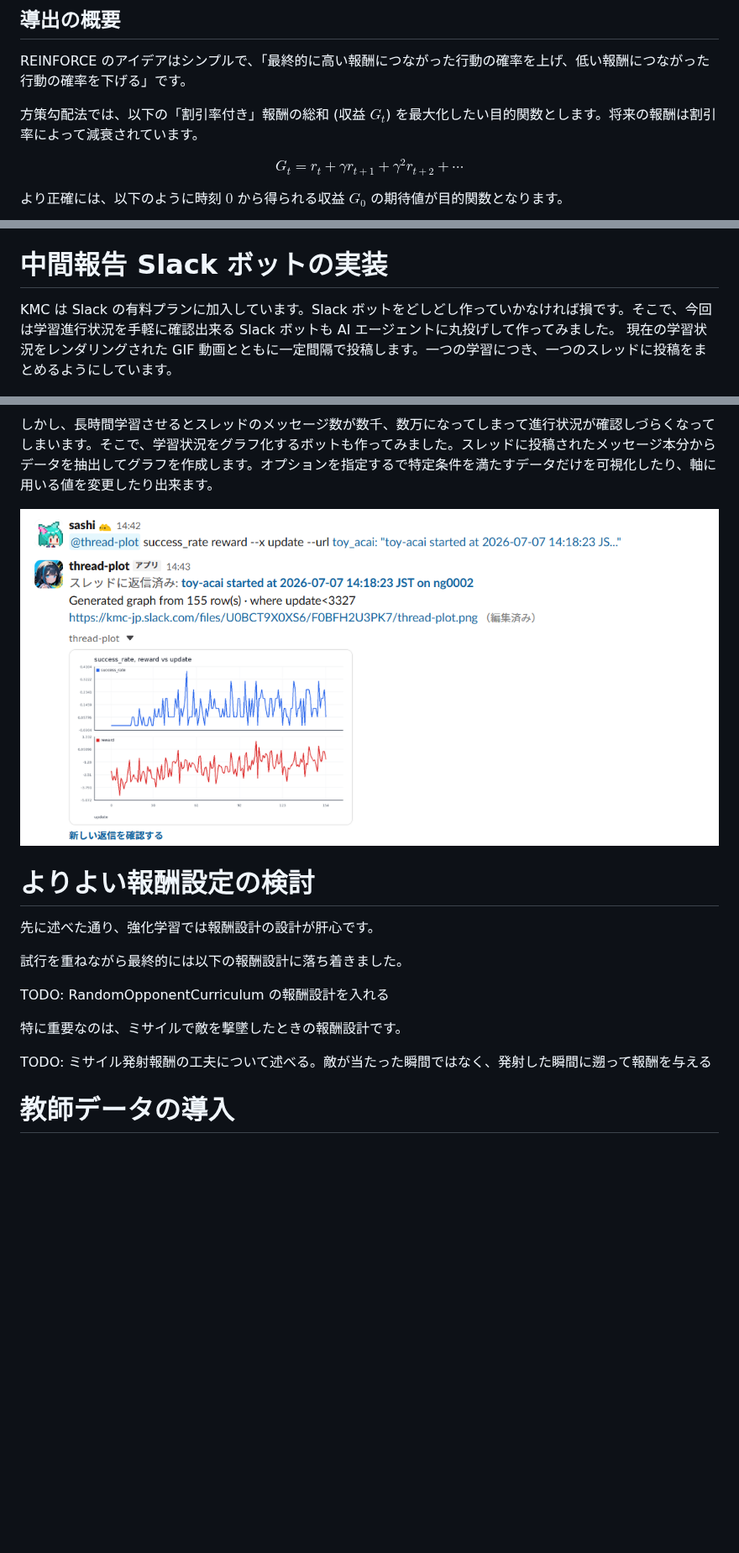
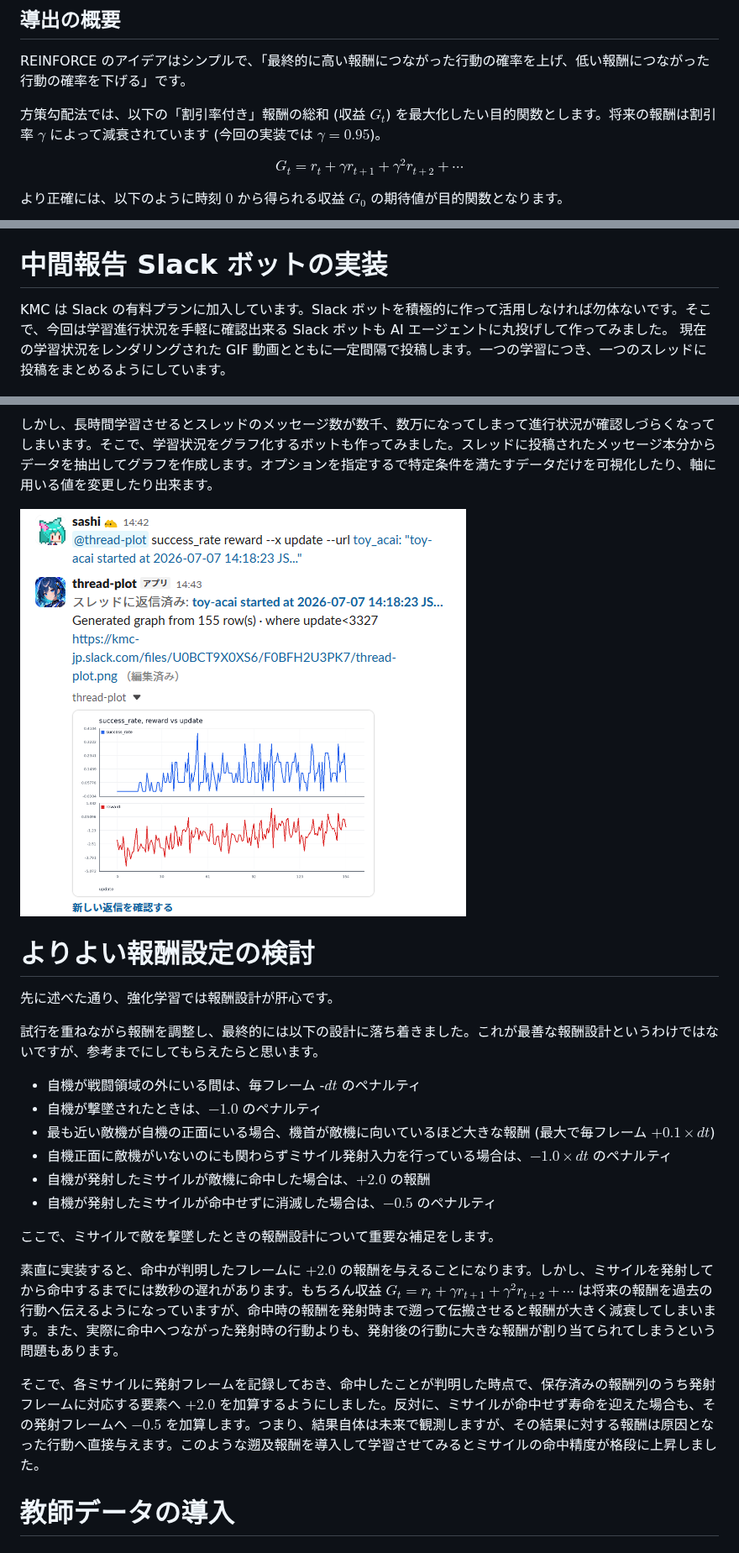
Before and after one commit to sashi0034/zenn-kiji, a Markdown page: articles/ad14efa93f3881.md, 3 parts joined by grey strips. Shown at 84% size. GitHub-like rendering; pictures changed too: images/game-rl-report/slack-thread-plot.png; blank space fills up the shorter version.

Commit message:
報酬設計

```diff
--- a/articles/ad14efa93f3881.md
+++ b/articles/ad14efa93f3881.md
@@ -343,7 +343,7 @@ $$
 
 REINFORCE のアイデアはシンプルで、「最終的に高い報酬につながった行動の確率を上げ、低い報酬につながった行動の確率を下げる」です。
 
-方策勾配法では、以下の「割引率付き」報酬の総和 (収益 $G_t$) を最大化したい目的関数とします。将来の報酬は割引率によって減衰されています。
+方策勾配法では、以下の「割引率付き」報酬の総和 (収益 $G_t$) を最大化したい目的関数とします。将来の報酬は割引率 $\gamma$ によって減衰されています (今回の実装では $\gamma = 0.95$)。
 
 $$
 G_t = r_t + \gamma r_{t+1} + \gamma^2 r_{t+2} + \cdots
@@ -558,7 +558,7 @@ flowchart LR
 
 # 中間報告 Slack ボットの実装
 
-KMC は Slack の有料プランに加入しています。Slack ボットをどしどし作っていかなければ損です。そこで、今回は学習進行状況を手軽に確認出来る Slack ボットも AI エージェントに丸投げして作ってみました。
+KMC は Slack の有料プランに加入しています。Slack ボットを積極的に作って活用しなければ勿体ないです。そこで、今回は学習進行状況を手軽に確認出来る Slack ボットも AI エージェントに丸投げして作ってみました。
 現在の学習状況をレンダリングされた GIF 動画とともに一定間隔で投稿します。一つの学習につき、一つのスレッドに投稿をまとめるようにしています。
 
 ![Slack 投稿ボット](/images/game-rl-report/slack-bot.png)
@@ -570,15 +570,23 @@ KMC は Slack の有料プランに加入しています。Slack ボットをど
 
 # よりよい報酬設定の検討
 
-先に述べた通り、強化学習では報酬設計の設計が肝心です。
+先に述べた通り、強化学習では報酬設計が肝心です。
 
-試行を重ねながら最終的には以下の報酬設計に落ち着きました。
+試行を重ねながら報酬を調整し、最終的には以下の設計に落ち着きました。これが最善な報酬設計というわけではないですが、参考までにしてもらえたらと思います。
 
-TODO: RandomOpponentCurriculum の報酬設計を入れる
+- 自機が戦闘領域の外にいる間は、毎フレーム -$dt$ のペナルティ
+- 自機が撃墜されたときは、$-1.0$ のペナルティ
+- 最も近い敵機が自機の正面にいる場合、機首が敵機に向いているほど大きな報酬 (最大で毎フレーム $+0.1 \times dt$)
+- 自機正面に敵機がいないのにも関わらずミサイル発射入力を行っている場合は、$-1.0 \times dt$ のペナルティ
+- 自機が発射したミサイルが敵機に命中した場合は、$+2.0$ の報酬
+- 自機が発射したミサイルが命中せずに消滅した場合は、$-0.5$ のペナルティ
 
-特に重要なのは、ミサイルで敵を撃墜したときの報酬設計です。
+ここで、ミサイルで敵を撃墜したときの報酬設計について重要な補足をします。
 
-TODO: ミサイル発射報酬の工夫について述べる。敵が当たった瞬間ではなく、発射した瞬間に遡って報酬を与える
+素直に実装すると、命中が判明したフレームに $+2.0$ の報酬を与えることになります。しかし、ミサイルを発射してから命中するまでには数秒の遅れがあります。もちろん収益 $G_t = r_t + \gamma r_{t+1} + \gamma^2 r_{t+2} + \cdots$ は将来の報酬を過去の行動へ伝えるようになっていますが、命中時の報酬を発射時まで遡って伝搬させると報酬が大きく減衰してしまいます。また、実際に命中へつながった発射時の行動よりも、発射後の行動に大きな報酬が割り当てられてしまうという問題もあります。
+
+そこで、各ミサイルに発射フレームを記録しておき、命中したことが判明した時点で、保存済みの報酬列のうち発射フレームに対応する要素へ $+2.0$ を加算するようにしました。反対に、ミサイルが命中せず寿命を迎えた場合も、その発射フレームへ $-0.5$ を加算します。つまり、結果自体は未来で観測しますが、その結果に対する報酬は原因となった行動へ直接与えます。このような遡及報酬を導入して学習させてみるとミサイルの命中精度が格段に上昇しました。
+
 
 
 # 教師データの導入
```
